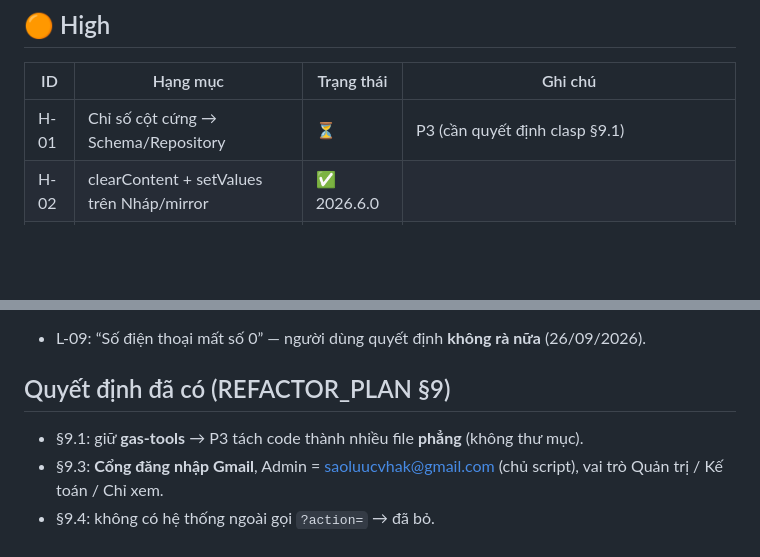
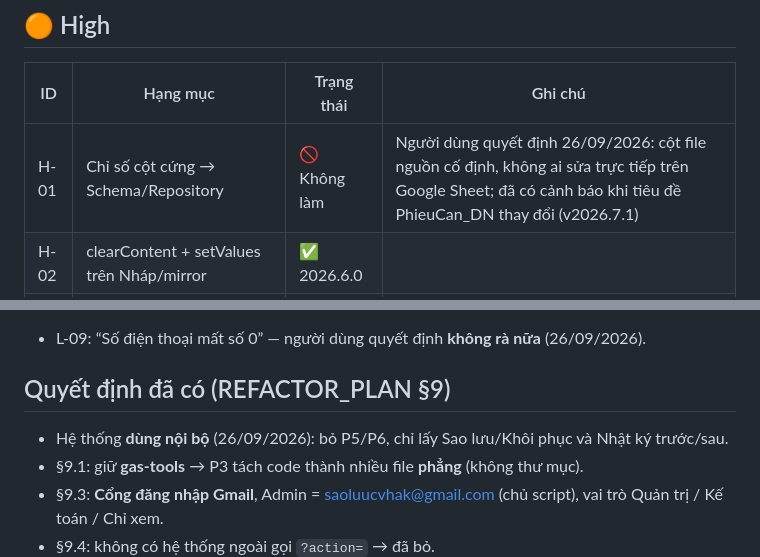
Before and after one commit to saoluucvhak-pixel/HAK_WEBAPP_DNTT_DRAFT, a Markdown page: docs/TODO.md, 2 parts joined by grey strips. GitHub-like rendering; blank space fills up the shorter version.

Commit message:
docs: record decisions (internal use only; H-01 not needed)
Co-Authored-By: Claude Opus 5.5 <noreply@anthropic.com>
Claude-Session: https://claude.ai/code/session_01Cwrt6ZcY3CxVMemBTcRsua

```diff
--- a/docs/TODO.md
+++ b/docs/TODO.md
@@ -16,7 +16,7 @@ Trạng thái: ✅ xong · 🟡 một phần · ⏳ chưa làm · ⚖️ cần n
 ## 🟠 High
 | ID | Hạng mục | Trạng thái | Ghi chú |
 |---|---|---|---|
-| H-01 | Chỉ số cột cứng → Schema/Repository | ⏳ | P3 (cần quyết định clasp §9.1) |
+| H-01 | Chỉ số cột cứng → Schema/Repository | 🚫 Không làm | Người dùng quyết định 26/09/2026: cột file nguồn cố định, không ai sửa trực tiếp trên Google Sheet; đã có cảnh báo khi tiêu đề PhieuCan_DN thay đổi (v2026.7.1) |
 | H-02 | clearContent + setValues trên Nháp/mirror | ✅ 2026.6.0 | |
 | H-03 | Thiếu khóa ở hàm ghi | ✅ 2026.6.0 | Refresh mirror không khóa (tránh khóa lồng) nhưng không còn lúc trống |
 | H-04 | Đồng bộ tên ghi lại cả cột | ✅ 2026.6.0 | |
@@ -45,6 +45,7 @@ Trạng thái: ✅ xong · 🟡 một phần · ⏳ chưa làm · ⚖️ cần n
 - L-09: “Số điện thoại mất số 0” — người dùng quyết định **không rà nữa** (26/09/2026).
 
 ## Quyết định đã có (REFACTOR_PLAN §9)
+- Hệ thống **dùng nội bộ** (26/09/2026): bỏ P5/P6, chỉ lấy Sao lưu/Khôi phục và Nhật ký trước/sau.
 - §9.1: giữ **gas-tools** → P3 tách code thành nhiều file **phẳng** (không thư mục).
 - §9.3: **Cổng đăng nhập Gmail**, Admin = saoluucvhak@gmail.com (chủ script), vai trò Quản trị / Kế toán / Chỉ xem.
 - §9.4: không có hệ thống ngoài gọi `?action=` → đã bỏ.
```
